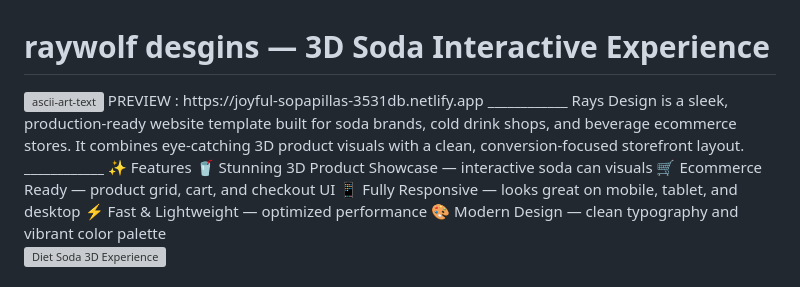
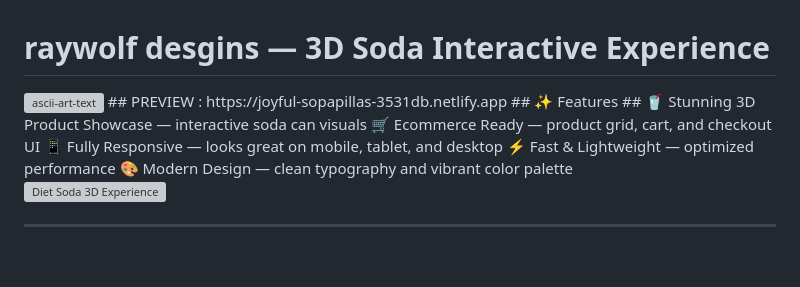
Before and after one commit to Kunal-raywolf/COOL-WEBSITES-IN-MINTUES-, a Markdown page: README.md, the part around the change. Rendered like a GitHub page; blank space fills up the shorter version; grey boxes are pictures that could not be loaded.

```diff
--- a/README.md
+++ b/README.md
@@ -1,10 +1,8 @@
 # raywolf desgins — 3D Soda Interactive Experience
 <img width="841" height="170" alt="ascii-art-text" src="https://github.com/user-attachments/assets/5cda280d-8adc-4b76-a4c4-03443d4ea8b1" />
-                                                                                                                                         PREVIEW : https://joyful-sopapillas-3531db.netlify.app                                                                                 ____________
-Rays Design is a sleek, production-ready website template built for soda brands, cold drink shops, and beverage ecommerce stores. It combines eye-catching 3D product visuals with a clean, conversion-focused storefront layout.
-____________
-✨ Features
-🥤 Stunning 3D Product Showcase — interactive soda can visuals
+                                                                                                                                        ## PREVIEW : https://joyful-sopapillas-3531db.netlify.app
+## ✨ Features
+## 🥤 Stunning 3D Product Showcase — interactive soda can visuals
 🛒 Ecommerce Ready — product grid, cart, and checkout UI
 📱 Fully Responsive — looks great on mobile, tablet, and desktop
 ⚡ Fast & Lightweight — optimized performance
```
